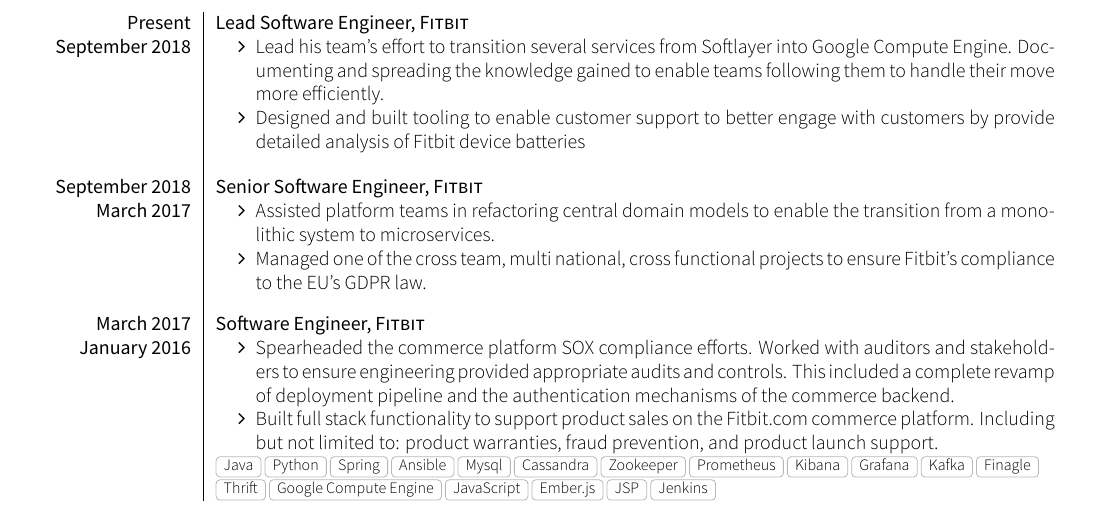
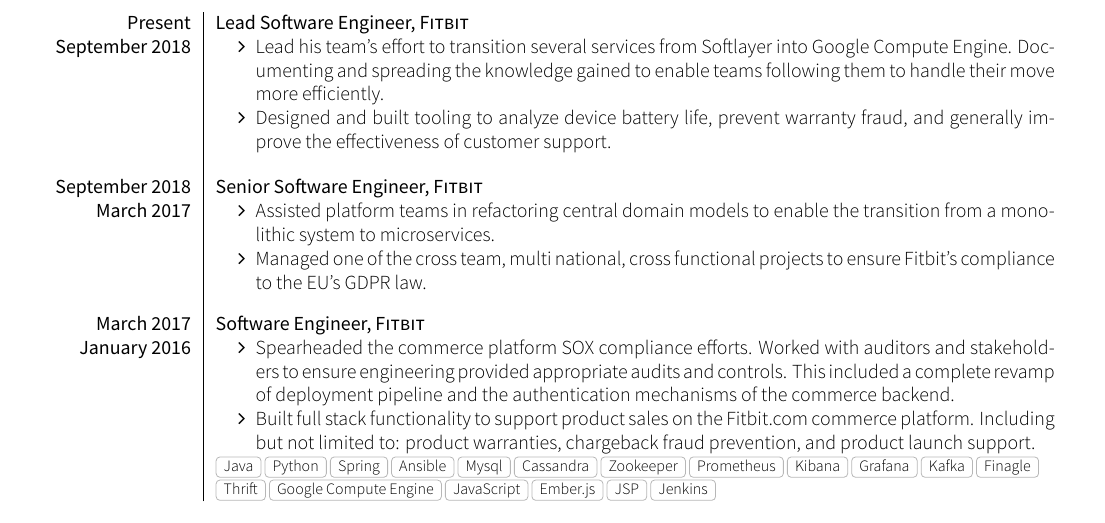
Before and after one commit to Bachmann1234/resume, a LaTeX CV (cv.tex, which reads section_experience_short.tex): part of page 1 of 2, cut so that both start at the same text. Compiled offline with XeLaTeX; a missing font is replaced by an installed copy or a similar font; a LaTeX package or settings file that is missing is left out.

Commit message:
More wording fixes

```diff
--- a/section_experience_short.tex
+++ b/section_experience_short.tex
@@ -17,7 +17,7 @@
   {September 2018}   {
                       \begin{itemize}
                         \item Lead his team’s effort to transition several services from Softlayer into Google Compute Engine. Documenting and spreading the knowledge gained to enable teams following them to handle their move more efficiently.
-                        \item Designed and built tooling to enable customer support to better engage with customers by provide detailed analysis of Fitbit device batteries
+                        \item Designed and built tooling to analyze device battery life, prevent warranty fraud, and generally improve the effectiveness of customer support.
                       \end{itemize}
                   }
                   {}
@@ -35,7 +35,7 @@
   {January 2016}   {
                       \begin{itemize}
                         \item Spearheaded the commerce platform SOX compliance efforts. Worked with auditors and stakeholders to ensure engineering provided appropriate audits and controls. This included a complete revamp of deployment pipeline and the authentication mechanisms of the commerce backend.
-                        \item Built full stack functionality to support product sales on the Fitbit.com commerce platform. Including but not limited to: product warranties, fraud prevention, and product launch support.
+                        \item Built full stack functionality to support product sales on the Fitbit.com commerce platform. Including but not limited to: product warranties, chargeback fraud prevention, and product launch support.
                       \end{itemize}
                   }
                   {Java, Python, Spring, Ansible, Mysql, Cassandra, Zookeeper, Prometheus, Kibana, Grafana, Kafka, Finagle, Thrift, Google Compute Engine, JavaScript, Ember.js, JSP, Jenkins}
```
